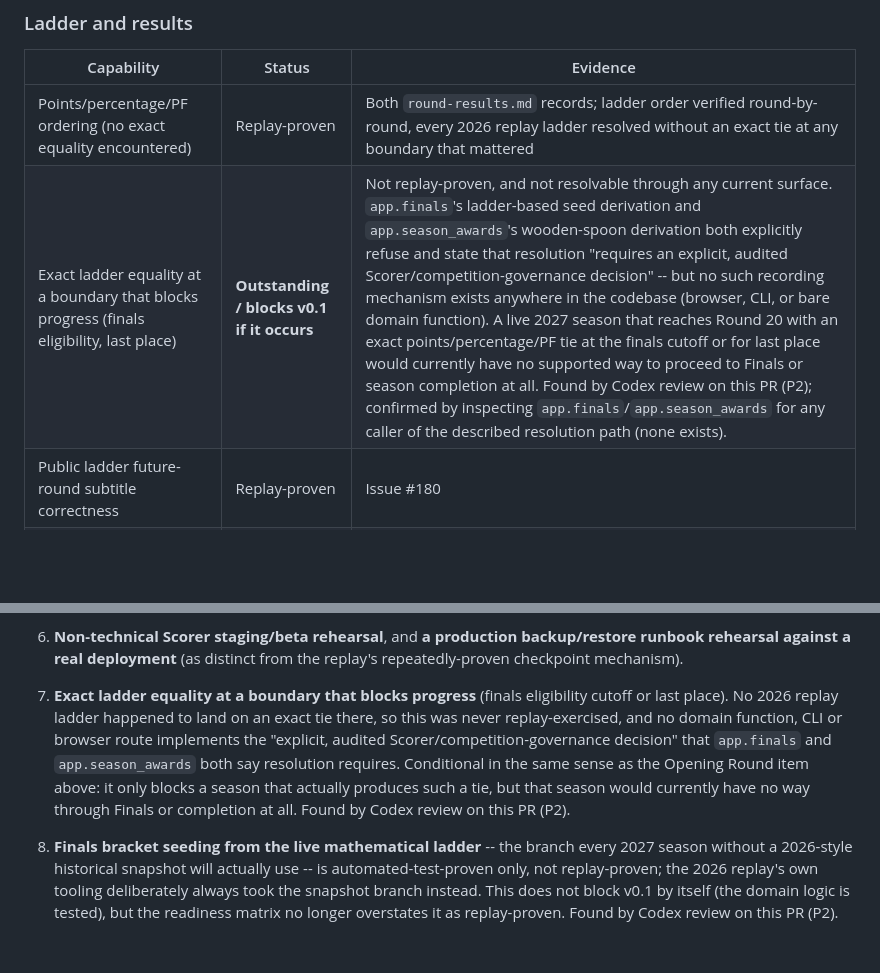
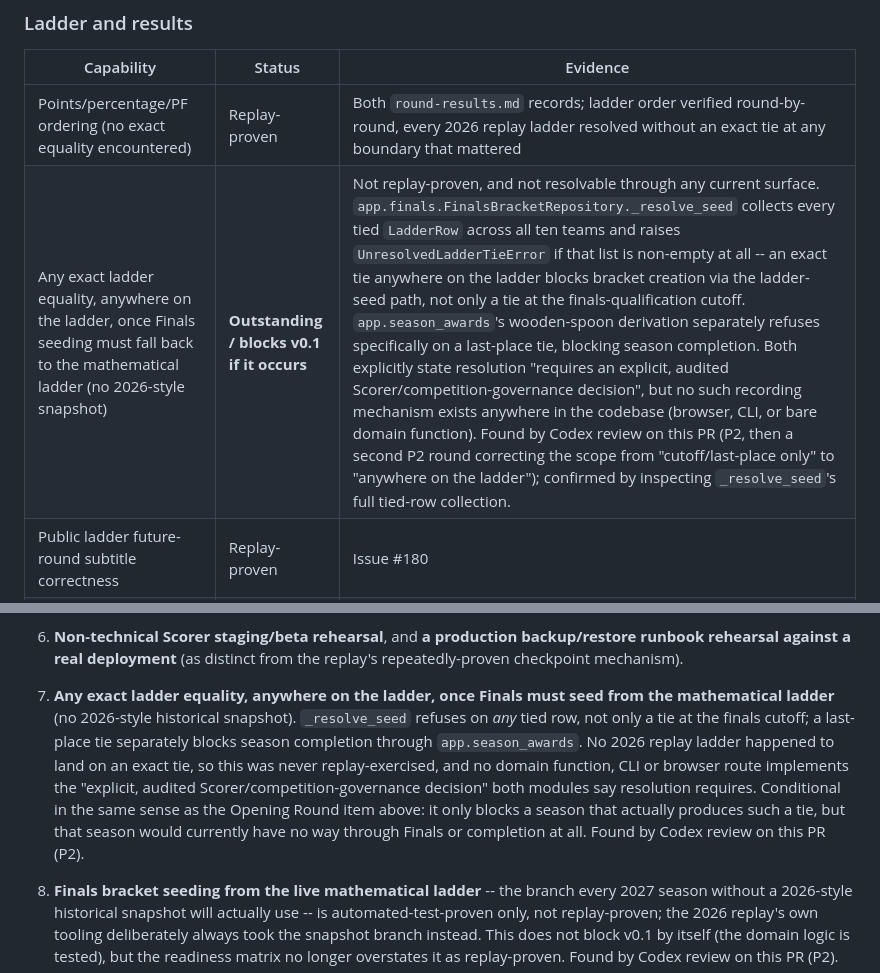
Before and after one commit to JustPlausible/BBBFFL_Scoring, a Markdown page: docs/2027-live-season-readiness.md, 2 parts joined by grey strips. GitHub-like rendering; blank space fills up the shorter version.

Commit message:
Correct ladder-tie scope: any tie blocks bracket creation, not just cutoff
Codex review found the previous wording understated the ladder-equality
gap: FinalsBracketRepository._resolve_seed collects every LadderRow.tied
across all ten teams and refuses on any non-empty result, not only a tie
at the finals-qualification cutoff. Corrected the matrix row and the
"Remaining items" entry to describe the full scope (any exact tie
anywhere blocks the ladder-seeded bracket path; last-place tie separately
blocks season completion via app.season_awards).

Co-Authored-By: Claude Sonnet 5 <noreply@anthropic.com>
Claude-Session: https://claude.ai/code/session_01SaGdG3qCEje5X3kxfAqAYt

```diff
--- a/docs/2027-live-season-readiness.md
+++ b/docs/2027-live-season-readiness.md
@@ -203,7 +203,7 @@ remain v0.2 candidates.
 | Capability | Status | Evidence |
 |---|---|---|
 | Points/percentage/PF ordering (no exact equality encountered) | Replay-proven | Both `round-results.md` records; ladder order verified round-by-round, every 2026 replay ladder resolved without an exact tie at any boundary that mattered |
-| Exact ladder equality at a boundary that blocks progress (finals eligibility, last place) | **Outstanding / blocks v0.1 if it occurs** | Not replay-proven, and not resolvable through any current surface. `app.finals`'s ladder-based seed derivation and `app.season_awards`'s wooden-spoon derivation both explicitly refuse and state that resolution "requires an explicit, audited Scorer/competition-governance decision" -- but no such recording mechanism exists anywhere in the codebase (browser, CLI, or bare domain function). A live 2027 season that reaches Round 20 with an exact points/percentage/PF tie at the finals cutoff or for last place would currently have no supported way to proceed to Finals or season completion at all. Found by Codex review on this PR (P2); confirmed by inspecting `app.finals`/`app.season_awards` for any caller of the described resolution path (none exists). |
+| Any exact ladder equality, anywhere on the ladder, once Finals seeding must fall back to the mathematical ladder (no 2026-style snapshot) | **Outstanding / blocks v0.1 if it occurs** | Not replay-proven, and not resolvable through any current surface. `app.finals.FinalsBracketRepository._resolve_seed` collects every tied `LadderRow` across all ten teams and raises `UnresolvedLadderTieError` if that list is non-empty at all -- an exact tie anywhere on the ladder blocks bracket creation via the ladder-seed path, not only a tie at the finals-qualification cutoff. `app.season_awards`'s wooden-spoon derivation separately refuses specifically on a last-place tie, blocking season completion. Both explicitly state resolution "requires an explicit, audited Scorer/competition-governance decision", but no such recording mechanism exists anywhere in the codebase (browser, CLI, or bare domain function). Found by Codex review on this PR (P2, then a second P2 round correcting the scope from "cutoff/last-place only" to "anywhere on the ladder"); confirmed by inspecting `_resolve_seed`'s full tied-row collection. |
 | Public ladder future-round subtitle correctness | Replay-proven | Issue #180 |
 | PPG display without becoming a tiebreak criterion | Deferred / v0.2 (guard against regression) | `2026-first-half-replay/ux-findings.md` |
 
@@ -354,15 +354,18 @@ they touch have already passed.
 6. **Non-technical Scorer staging/beta rehearsal**, and **a production
    backup/restore runbook rehearsal against a real deployment** (as
    distinct from the replay's repeatedly-proven checkpoint mechanism).
-7. **Exact ladder equality at a boundary that blocks progress** (finals
-   eligibility cutoff or last place). No 2026 replay ladder happened to
-   land on an exact tie there, so this was never replay-exercised, and no
-   domain function, CLI or browser route implements the "explicit, audited
-   Scorer/competition-governance decision" that `app.finals` and
-   `app.season_awards` both say resolution requires. Conditional in the
-   same sense as the Opening Round item above: it only blocks a season
-   that actually produces such a tie, but that season would currently have
-   no way through Finals or completion at all. Found by Codex review on
+7. **Any exact ladder equality, anywhere on the ladder, once Finals must
+   seed from the mathematical ladder** (no 2026-style historical
+   snapshot). `_resolve_seed` refuses on *any* tied row, not only a tie at
+   the finals cutoff; a last-place tie separately blocks season completion
+   through `app.season_awards`. No 2026 replay ladder happened to land on
+   an exact tie, so this was never replay-exercised, and no domain
+   function, CLI or browser route implements the "explicit, audited
+   Scorer/competition-governance decision" both modules say resolution
+   requires. Conditional in the same sense as the Opening Round item
+   above: it only blocks a season that actually produces such a tie, but
+   that season would currently have no way through Finals or completion
+   at all. Found by Codex review on
    this PR (P2).
 8. **Finals bracket seeding from the live mathematical ladder** -- the
    branch every 2027 season without a 2026-style historical snapshot will
```
